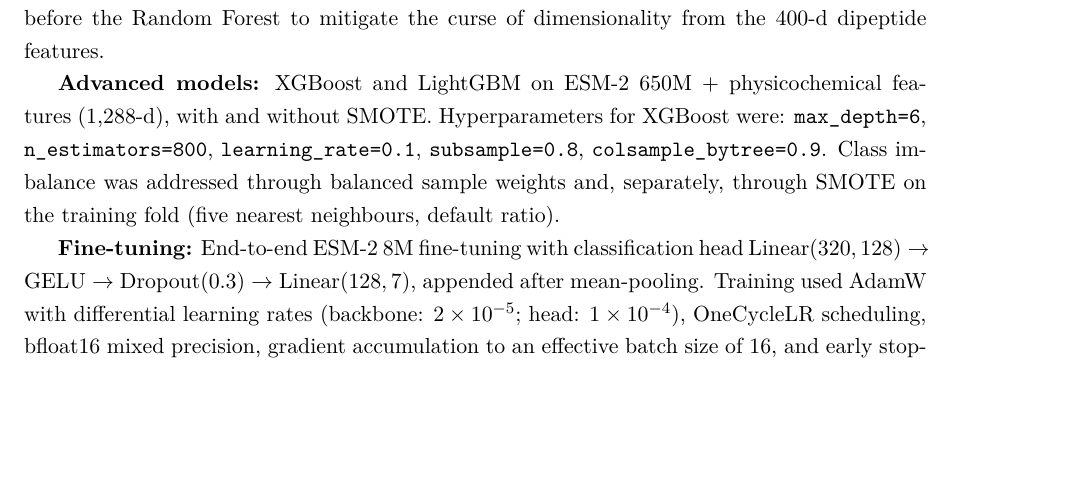
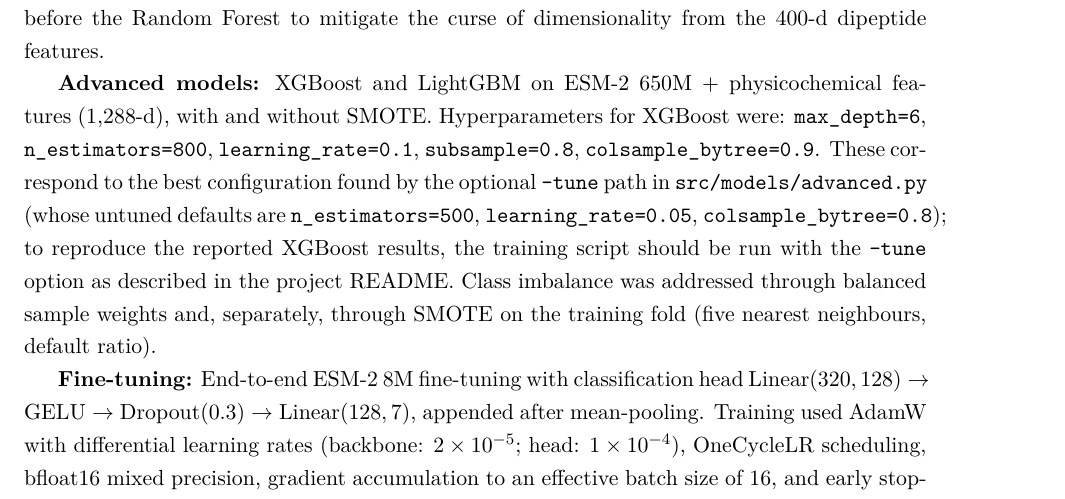
Before and after one commit to xhtdby/protein-classificattion-project, a LaTeX document (outputs/latex/REPORT.tex): part of page 3 of 10 before the commit and part of page 3 of 11 after it, cut so that both start at the same text, the shorter picture padded with empty space. Compiled offline with pdfLaTeX.

Commit message:
Potential fix for pull request finding
Co-authored-by: Copilot Autofix powered by AI <175728472+Copilot@users.noreply.github.com>

```diff
--- a/outputs/latex/REPORT.tex
+++ b/outputs/latex/REPORT.tex
@@ -127,6 +127,11 @@
 with and without SMOTE.
 Hyperparameters for XGBoost were: \texttt{max\_depth=6}, \texttt{n\_estimators=800},
 \texttt{learning\_rate=0.1}, \texttt{subsample=0.8}, \texttt{colsample\_bytree=0.9}.
+These correspond to the best configuration found by the optional \texttt{--tune} path in
+\texttt{src/models/advanced.py} (whose untuned defaults are \texttt{n\_estimators=500},
+\texttt{learning\_rate=0.05}, \texttt{colsample\_bytree=0.8}); to reproduce the reported
+XGBoost results, the training script should be run with the \texttt{--tune} option as
+described in the project README.
 Class imbalance was addressed through balanced sample weights and, separately, through SMOTE
 on the training fold (five nearest neighbours, default ratio).
 
```
